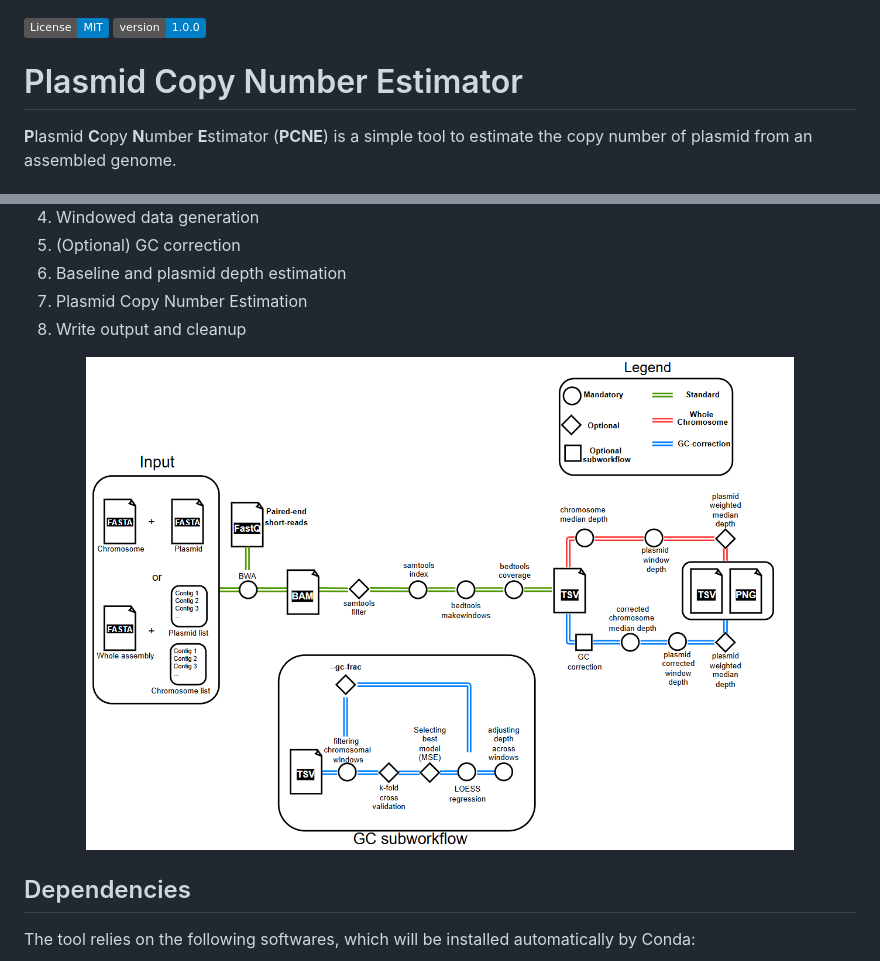
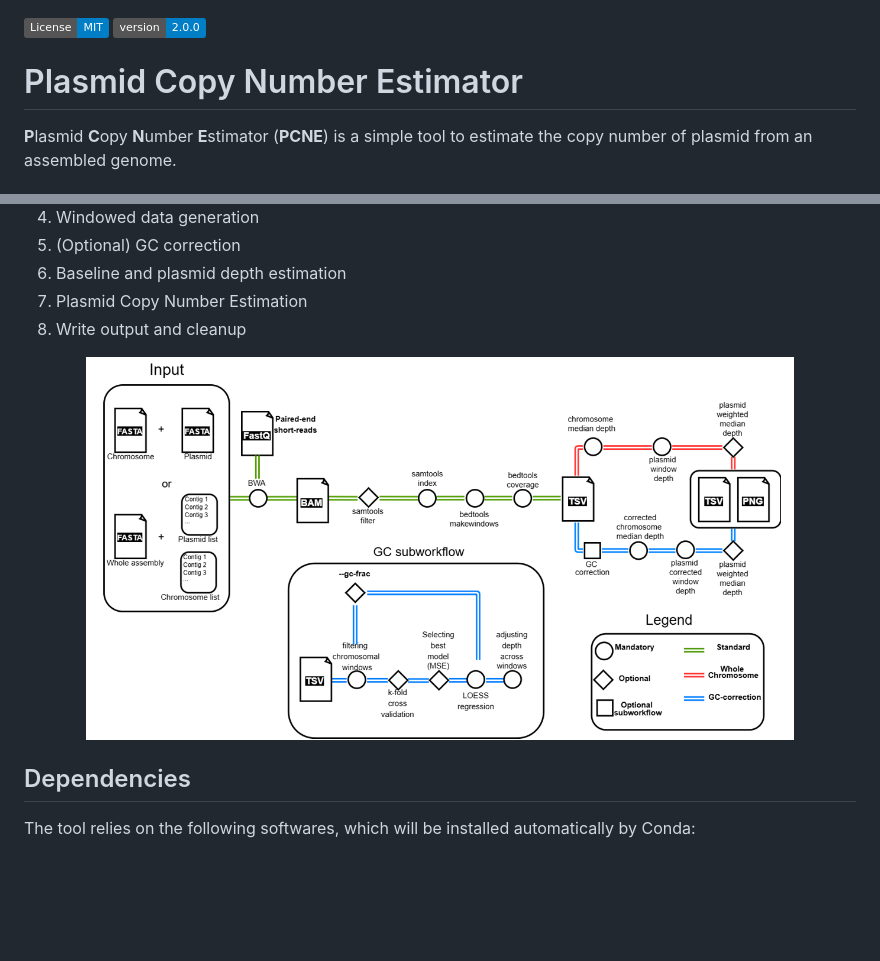
Before and after one commit to riccabolla/PCNE, a Markdown page: README.md, 2 parts joined by grey strips. Rendered like a GitHub page; pictures changed too: figure/Workflow.png (deleted), figure/Workflow_v2.0.0.png (added); badges without logos; blank space fills up the shorter version.

```diff
--- a/README.md
+++ b/README.md
@@ -1,5 +1,5 @@
 ![Static Badge](https://img.shields.io/badge/License-MIT-blue)
-![Static Badge](https://img.shields.io/badge/version-1.0.0-blue)
+![Static Badge](https://img.shields.io/badge/version-2.0.0-blue)
 
 # Plasmid Copy Number Estimator
 **P**lasmid **C**opy **N**umber **E**stimator (**PCNE**) is a simple tool to estimate the copy number of plasmid from an assembled genome. <br>
@@ -21,7 +21,7 @@ You can esily get them using tools like [Platon](https://github.com/oschwengers/
 8) Write output and cleanup
 
 <p align="center">
-  <img title="PCNE pipeline" src="figure/Workflow.png" width=85%>
+  <img title="PCNE pipeline" src="figure/Workflow_v2.0.0.png" width=85%>
 
 ## Dependencies
 The tool relies on the following softwares, which will be installed automatically by Conda:<br>
```
